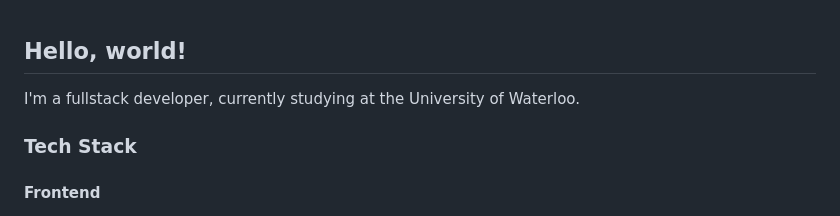
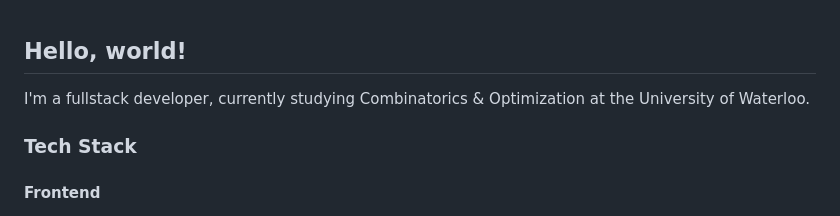
Before and after one commit to expitau/expitau, a Markdown page: README.md, the part around the change. Rendered like a GitHub page.

```diff
--- a/README.md
+++ b/README.md
@@ -1,6 +1,6 @@
 ## Hello, world!
 
-I'm a fullstack developer, currently studying at the University of Waterloo.
+I'm a fullstack developer, currently studying Combinatorics & Optimization at the University of Waterloo.
 
 ### Tech Stack
 
```
